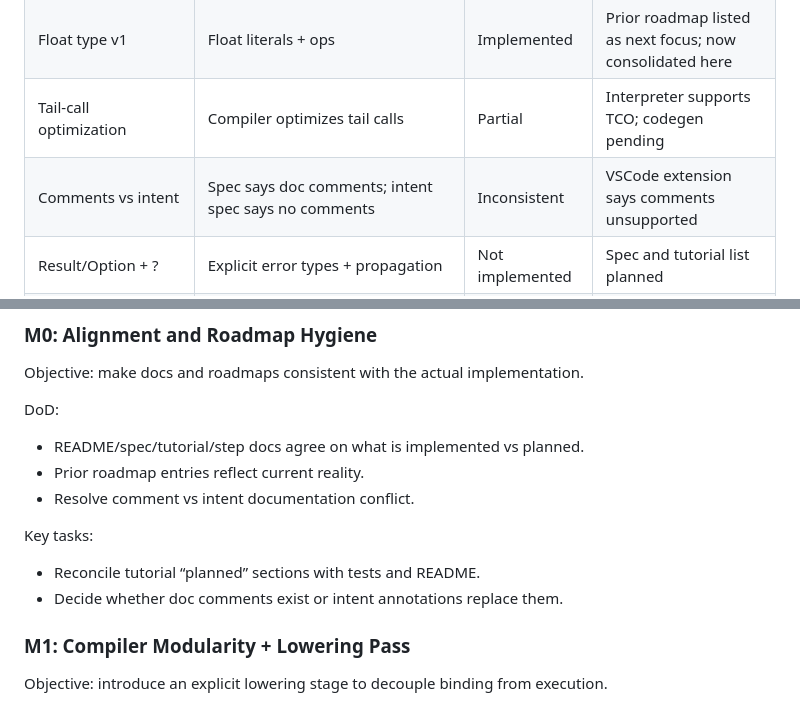
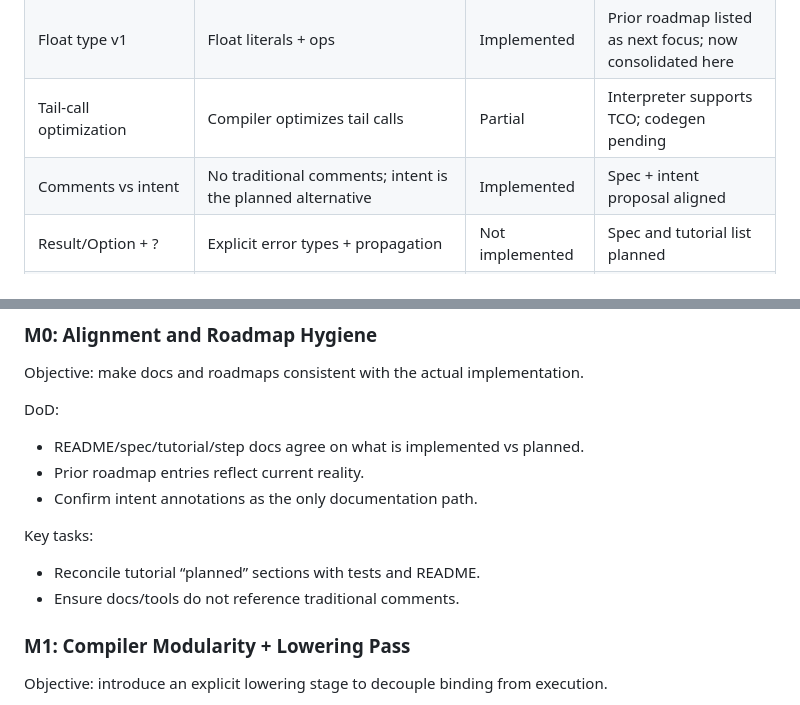
Before and after one commit to cybercat37/lume, a Markdown page: roadmap.md, 2 parts joined by grey strips. Rendered like a GitHub page.

Commit message:
Resolve comments vs intent decision

```diff
--- a/roadmap.md
+++ b/roadmap.md
@@ -37,7 +37,7 @@ Runtime + tooling:
 | Pattern match v1 | Exhaustive match, diagnostics | Implemented | Prior roadmap listed as pending; now consolidated here |
 | Float type v1 | Float literals + ops | Implemented | Prior roadmap listed as next focus; now consolidated here |
 | Tail-call optimization | Compiler optimizes tail calls | Partial | Interpreter supports TCO; codegen pending |
-| Comments vs intent | Spec says doc comments; intent spec says no comments | Inconsistent | VSCode extension says comments unsupported |
+| Comments vs intent | No traditional comments; intent is the planned alternative | Implemented | Spec + intent proposal aligned |
 | Result/Option + ? | Explicit error types + propagation | Not implemented | Spec and tutorial list planned |
 | Collections + iterators | List/Map + combinators | Not implemented | Spec + proposal exist |
 | Tuples (general) | Tuple literals + destructuring | Partial | Match tuples exist; general tuples planned |
@@ -57,11 +57,11 @@ Objective: make docs and roadmaps consistent with the actual implementation.
 DoD:
 - README/spec/tutorial/step docs agree on what is implemented vs planned.
 - Prior roadmap entries reflect current reality.
-- Resolve comment vs intent documentation conflict.
+- Confirm intent annotations as the only documentation path.
 
 Key tasks:
 - Reconcile tutorial “planned” sections with tests and README.
-- Decide whether doc comments exist or intent annotations replace them.
+- Ensure docs/tools do not reference traditional comments.
 
 ### M1: Compiler Modularity + Lowering Pass
 Objective: introduce an explicit lowering stage to decouple binding from execution.
```
